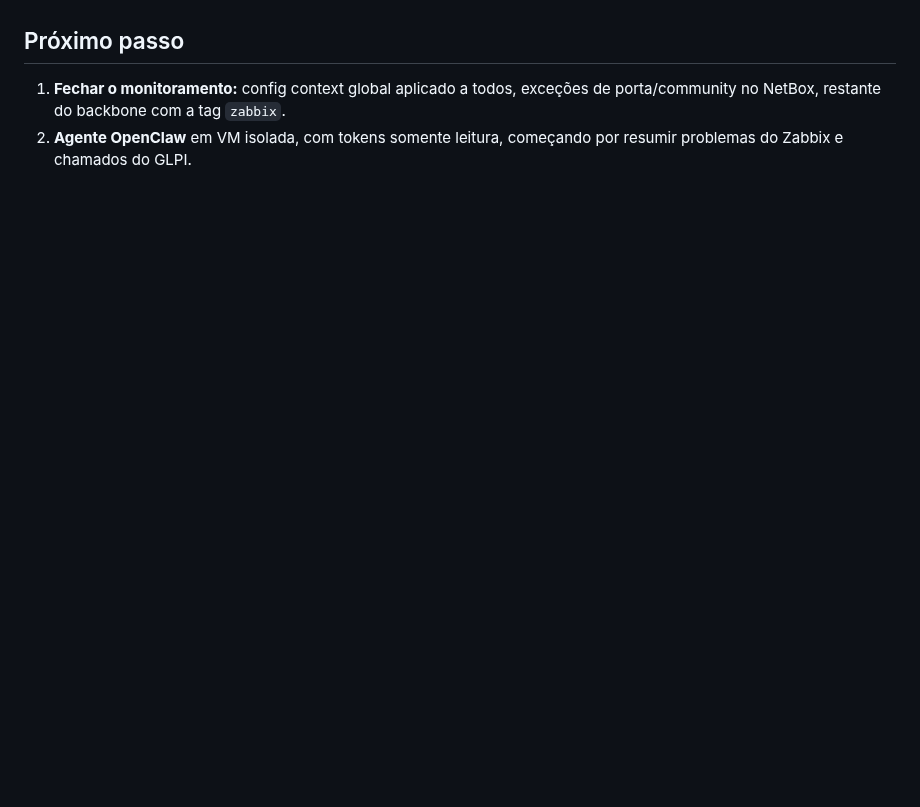
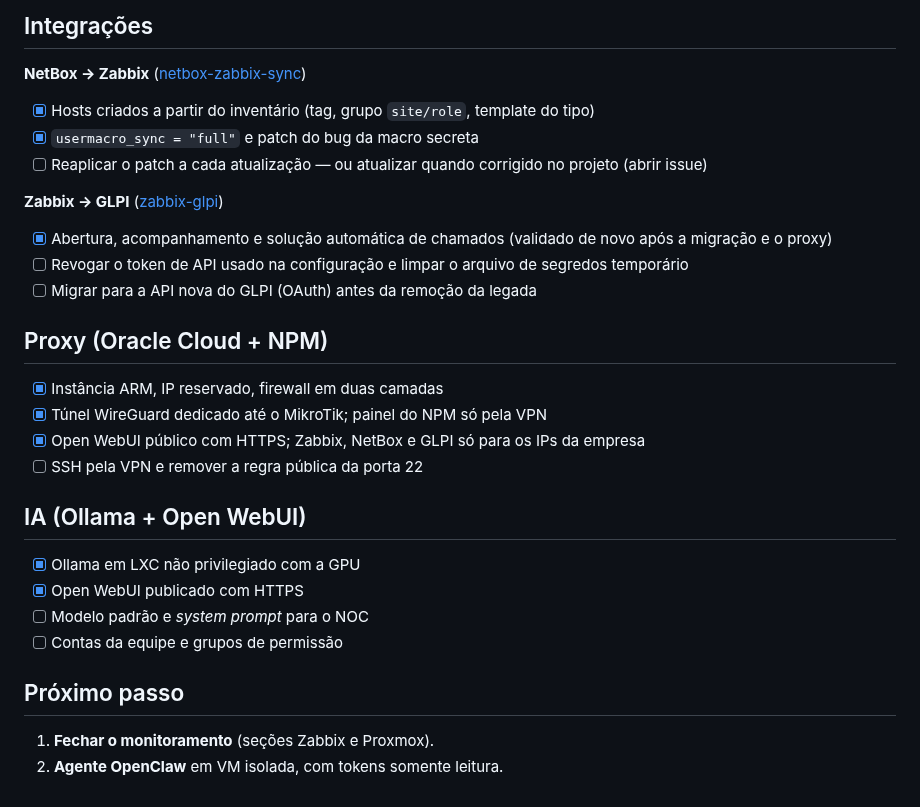
Before and after one commit to FelpsAlmeid/homelab-infra, a Markdown page: docs/roadmap.md, the part around one of its changes. GitHub-like rendering; blank space fills up the shorter version.

```diff
--- a/docs/roadmap.md
+++ b/docs/roadmap.md
@@ -25,5 +65,30 @@
+## Integrações
+
+**NetBox → Zabbix** ([netbox-zabbix-sync](../servicos/netbox-zabbix-sync/README.md))
+- [x] Hosts criados a partir do inventário (tag, grupo `site/role`, template do tipo)
+- [x] `usermacro_sync = "full"` e patch do bug da macro secreta
+- [ ] Reaplicar o patch a cada atualização — ou atualizar quando corrigido no projeto (abrir issue)
+
+**Zabbix → GLPI** ([zabbix-glpi](../servicos/zabbix-glpi/README.md))
+- [x] Abertura, acompanhamento e solução automática de chamados (validado de novo após a migração e o proxy)
+- [ ] Revogar o token de API usado na configuração e limpar o arquivo de segredos temporário
+- [ ] Migrar para a API nova do GLPI (OAuth) antes da remoção da legada
+
+## Proxy (Oracle Cloud + NPM)
+
+- [x] Instância ARM, IP reservado, firewall em duas camadas
+- [x] Túnel WireGuard dedicado até o MikroTik; painel do NPM só pela VPN
+- [x] Open WebUI público com HTTPS; Zabbix, NetBox e GLPI só para os IPs da empresa
+- [ ] SSH pela VPN e remover a regra pública da porta 22
+
+## IA (Ollama + Open WebUI)
+
+- [x] Ollama em LXC não privilegiado com a GPU
+- [x] Open WebUI publicado com HTTPS
+- [ ] Modelo padrão e *system prompt* para o NOC
+- [ ] Contas da equipe e grupos de permissão
 
 ## Próximo passo
 
-1. **Fechar o monitoramento:** config context global aplicado a todos, exceções de porta/community no NetBox, restante do backbone com a tag `zabbix`.
-2. **Agente OpenClaw** em VM isolada, com tokens somente leitura, começando por resumir problemas do Zabbix e chamados do GLPI.
+1. **Fechar o monitoramento** (seções Zabbix e Proxmox).
+2. **Agente OpenClaw** em VM isolada, com tokens somente leitura.
```
Also changed, not shown: other parts of docs/roadmap.md (+60 -20 lines), README.md (+11 -1 lines), docs/img/glpi-dashboard.png (added), docs/img/netbox-dashboard.png (added), docs/img/proxmox-sumario.png (added), docs/img/zabbix-global-view.png (added).
